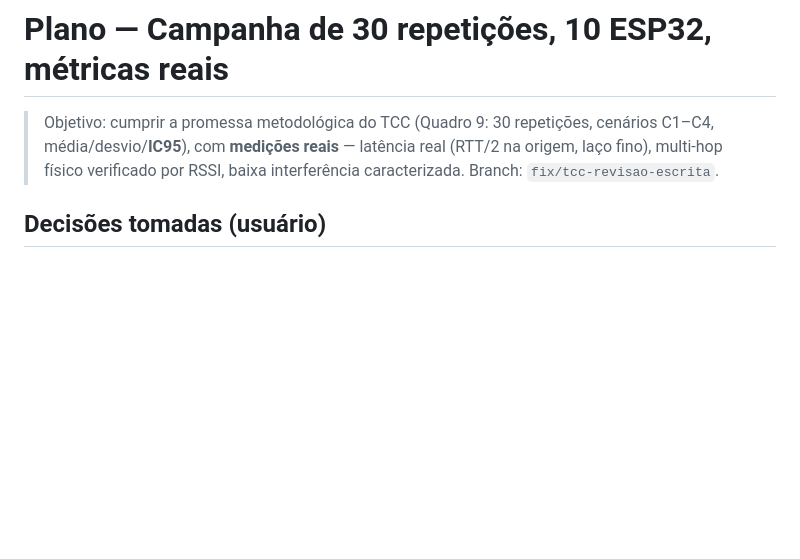
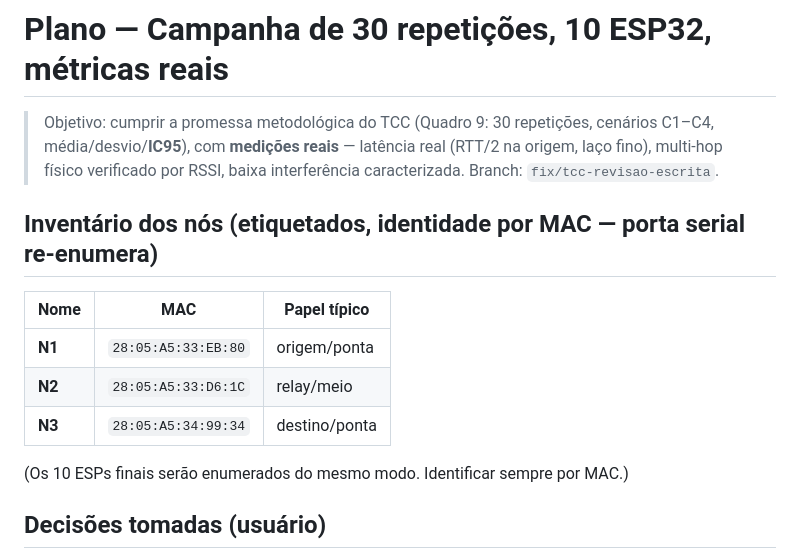
Before and after one commit to nextsync/aodv-en, a Markdown page: PLANO_CAMPANHA_30REPS.md, the part around the change. GitHub-like rendering; blank space fills up the shorter version.

Commit message:
docs(campanha): inventario dos 3 ESPs etiquetados por MAC (N1/N2/N3)

```diff
--- a/PLANO_CAMPANHA_30REPS.md
+++ b/PLANO_CAMPANHA_30REPS.md
@@ -4,6 +4,16 @@
 > média/desvio/**IC95**), com **medições reais** — latência real (RTT/2 na origem, laço fino),
 > multi-hop físico verificado por RSSI, baixa interferência caracterizada.
 > Branch: `fix/tcc-revisao-escrita`.
+
+## Inventário dos nós (etiquetados, identidade por MAC — porta serial re-enumera)
+
+| Nome | MAC | Papel típico |
+|---|---|---|
+| **N1** | `28:05:A5:33:EB:80` | origem/ponta |
+| **N2** | `28:05:A5:33:D6:1C` | relay/meio |
+| **N3** | `28:05:A5:34:99:34` | destino/ponta |
+
+(Os 10 ESPs finais serão enumerados do mesmo modo. Identificar sempre por MAC.)
 
 ## Decisões tomadas (usuário)
 
```
